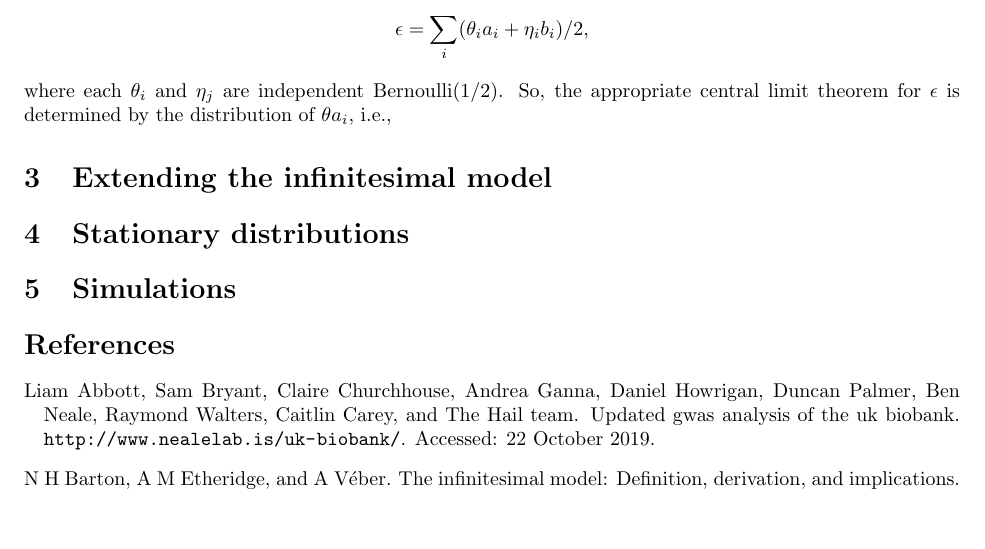
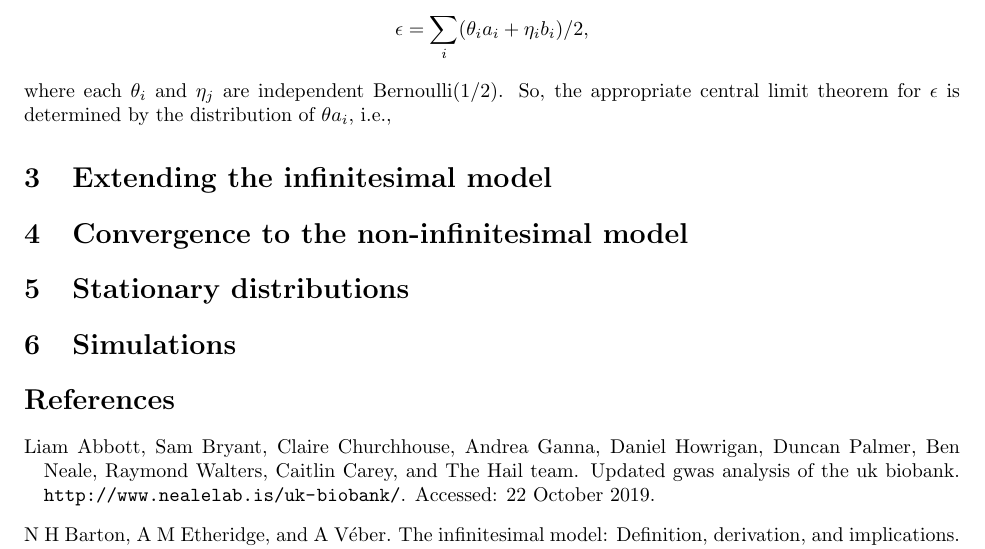
Before and after one commit to petrelharp/abnormal_quant_gen, a LaTeX paper (writeup.tex): part of page 3 of 3, cut so that both start at the same text, the shorter picture padded with empty space. Compiled offline with pdfLaTeX.

Commit message:
one more section

```diff
--- a/writeup.tex
+++ b/writeup.tex
@@ -195,15 +195,17 @@ So, the appropriate central limit theorem for $\epsilon$
 is determined by the distribution of $\theta a_i$,
 i.e.,
 
+%%%%%%%%%%%%%%%%%%%%%%
+\section{Extending the infinitesimal model}  % TODD
 
 %%%%%%%%%%%%%%%%%%%%%%
-\section{Extending the infinitesimal model}
+\section{Convergence to the non-infinitesimal model}  % TODD
 
 %%%%%%%%%%%%%%%%%%%%%%
-\section{Stationary distributions}
+\section{Stationary distributions}  % TODD
 
 %%%%%%%%%%%%%%%%%%%%%%
-\section{Simulations}
+\section{Simulations}  % PETER
 
 
 \bibliographystyle{plainnat}
```
